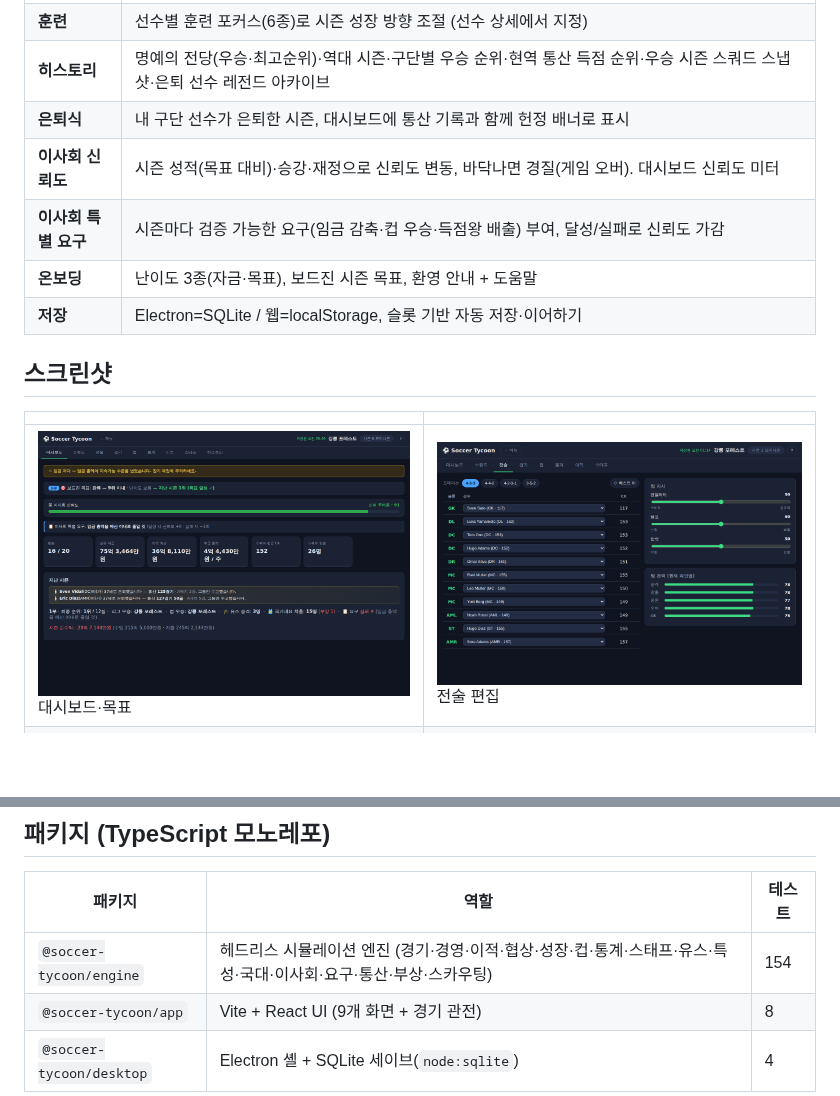
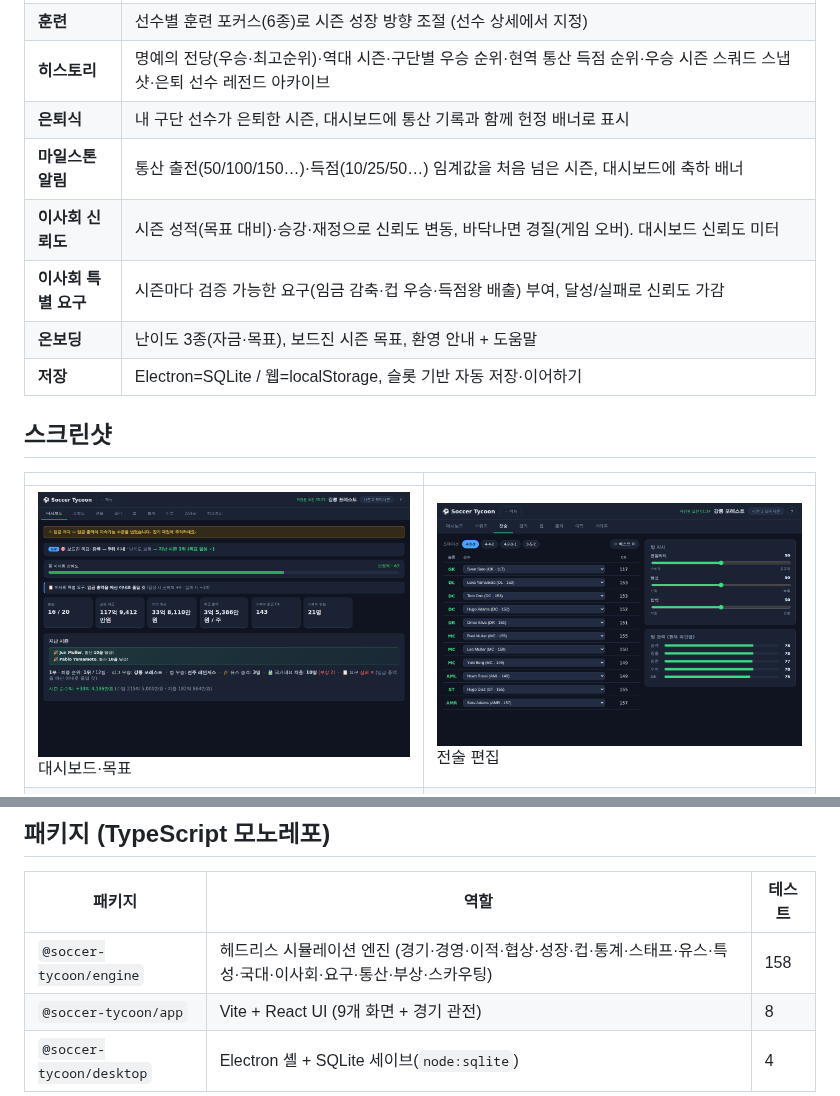
Before and after one commit to Hyunjoon-Jin/-, a Markdown page: README.md, 2 parts joined by grey strips. Drawn GitHub-style; pictures changed too: docs/screenshots/02-dashboard.png; blank space fills up the shorter version.

```diff
--- a/README.md
+++ b/README.md
@@ -37,6 +37,7 @@ Electron 셸에서 SQLite로 저장된다. 난이도를 고르고 구단을 맡
 | **훈련** | 선수별 훈련 포커스(6종)로 시즌 성장 방향 조절 (선수 상세에서 지정) |
 | **히스토리** | 명예의 전당(우승·최고순위)·역대 시즌·구단별 우승 순위·현역 통산 득점 순위·우승 시즌 스쿼드 스냅샷·은퇴 선수 레전드 아카이브 |
 | **은퇴식** | 내 구단 선수가 은퇴한 시즌, 대시보드에 통산 기록과 함께 헌정 배너로 표시 |
+| **마일스톤 알림** | 통산 출전(50/100/150…)·득점(10/25/50…) 임계값을 처음 넘은 시즌, 대시보드에 축하 배너 |
 | **이사회 신뢰도** | 시즌 성적(목표 대비)·승강·재정으로 신뢰도 변동, 바닥나면 경질(게임 오버). 대시보드 신뢰도 미터 |
 | **이사회 특별 요구** | 시즌마다 검증 가능한 요구(임금 감축·컵 우승·득점왕 배출) 부여, 달성/실패로 신뢰도 가감 |
 | **온보딩** | 난이도 3종(자금·목표), 보드진 시즌 목표, 환영 안내 + 도움말 |
@@ -57,7 +58,7 @@ Electron 셸에서 SQLite로 저장된다. 난이도를 고르고 구단을 맡
 
 | 패키지 | 역할 | 테스트 |
 |---|---|---|
-| `@soccer-tycoon/engine` | 헤드리스 시뮬레이션 엔진 (경기·경영·이적·협상·성장·컵·통계·스태프·유스·특성·국대·이사회·요구·통산·부상·스카우팅) | 154 |
+| `@soccer-tycoon/engine` | 헤드리스 시뮬레이션 엔진 (경기·경영·이적·협상·성장·컵·통계·스태프·유스·특성·국대·이사회·요구·통산·부상·스카우팅) | 158 |
 | `@soccer-tycoon/app` | Vite + React UI (9개 화면 + 경기 관전) | 8 |
 | `@soccer-tycoon/desktop` | Electron 셸 + SQLite 세이브(`node:sqlite`) | 4 |
 
```
Also changed, not shown: docs/design.md (+4 -0 lines), packages/engine/README.md (+1 -1 lines), 8 other files.
